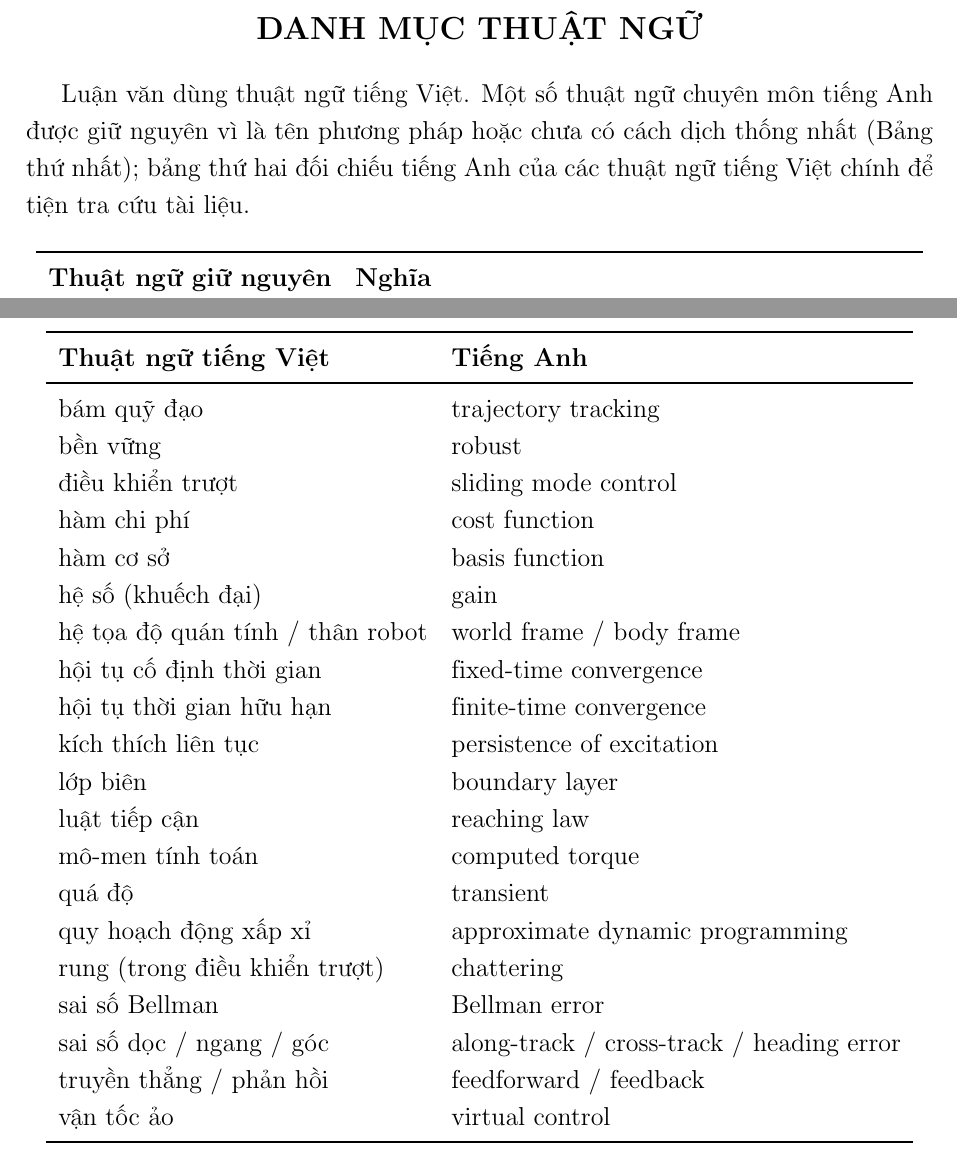
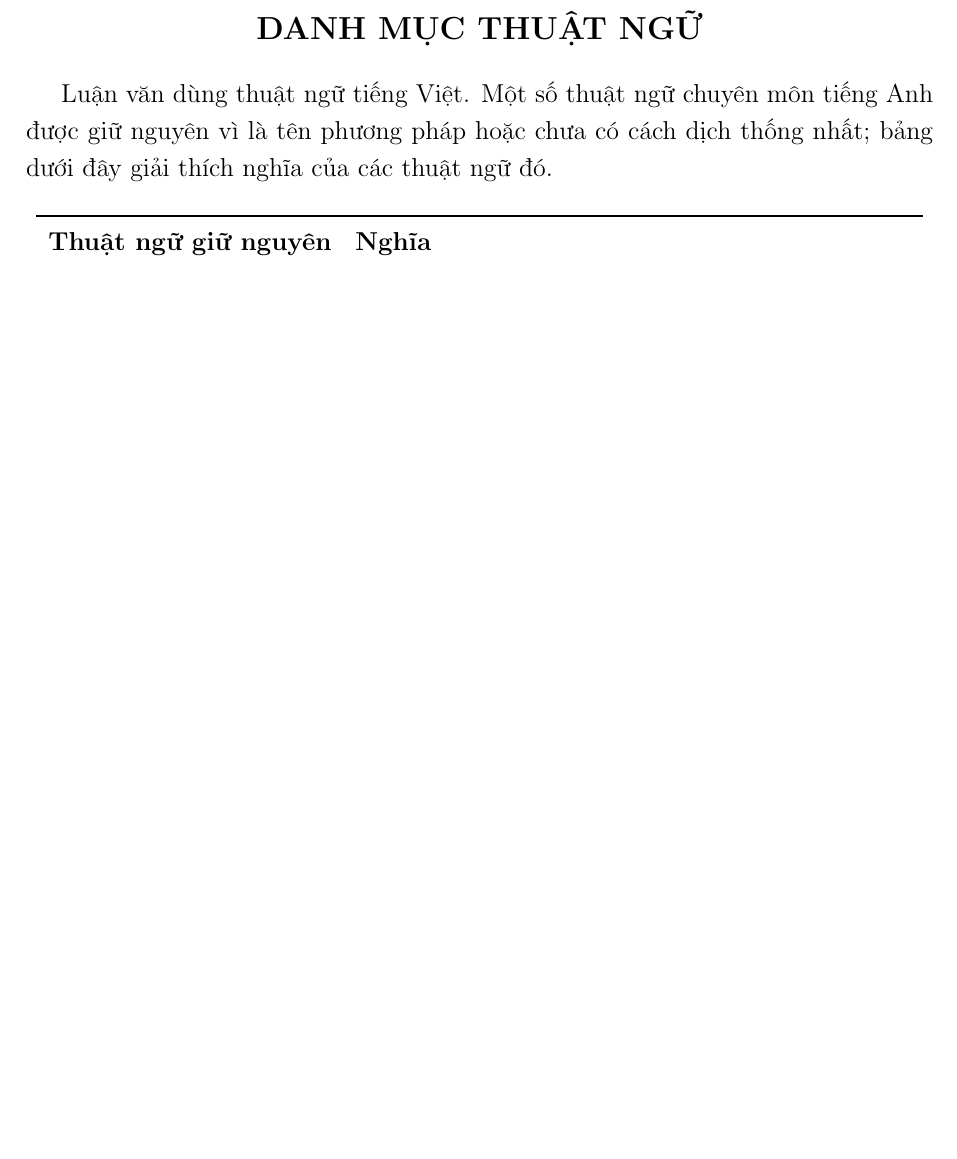
Before and after one commit to trungnguyen278/ADP_Control_for_Wheeled_Mobile_Robot, a LaTeX thesis (docs/thesis/thesis.tex): two parts of pages 11 and 12 of 72 before the commit and part of page 11 of 71 after it, the two joined at a grey line, cut so that both start at the same text, the shorter picture padded with empty space. Compiled offline with pdfLaTeX.

Commit message:
docs(thesis): bang thuat ngu chi giai thich tu tieng Anh, bo bang doi chieu Viet-Anh
Nguoi cham va nguoi viet deu dung tieng Viet nen bang doi chieu Viet -> Anh khong can. Luan van 71 trang; 0 loi, 0 ref treo, 0 Overfull.

Co-Authored-By: Claude Opus 5.5 <noreply@anthropic.com>

```diff
--- a/docs/thesis/thesis.tex
+++ b/docs/thesis/thesis.tex
@@ -245,7 +245,7 @@ WMR     & Wheeled Mobile Robot -- Robot di động bánh xe \\
 \section*{DANH MỤC THUẬT NGỮ}
 \phantomsection\addcontentsline{toc}{section}{DANH MỤC THUẬT NGỮ}
 
-Luận văn dùng thuật ngữ tiếng Việt. Một số thuật ngữ chuyên môn tiếng Anh được giữ nguyên vì là tên phương pháp hoặc chưa có cách dịch thống nhất (Bảng thứ nhất); bảng thứ hai đối chiếu tiếng Anh của các thuật ngữ tiếng Việt chính để tiện tra cứu tài liệu.
+Luận văn dùng thuật ngữ tiếng Việt. Một số thuật ngữ chuyên môn tiếng Anh được giữ nguyên vì là tên phương pháp hoặc chưa có cách dịch thống nhất; bảng dưới đây giải thích nghĩa của các thuật ngữ đó.
 
 \begin{table}[H]
 \centering
@@ -271,29 +267,3 @@ $\sigma$-modification & Số hạng kéo trọng số về gốc trong luật c
-\begin{table}[H]
-\centering
-\begin{tabular}{ll}
-\toprule
-\textbf{Thuật ngữ tiếng Việt} & \textbf{Tiếng Anh} \\
-\midrule
-bám quỹ đạo                         & trajectory tracking \\
-bền vững                            & robust \\
-điều khiển trượt                    & sliding mode control \\
-hàm chi phí                         & cost function \\
-hàm cơ sở                           & basis function \\
-hệ số (khuếch đại)                  & gain \\
-hệ tọa độ quán tính / thân robot    & world frame / body frame \\
-hội tụ cố định thời gian            & fixed-time convergence \\
-hội tụ thời gian hữu hạn            & finite-time convergence \\
-kích thích liên tục                 & persistence of excitation \\
-lớp biên                            & boundary layer \\
-luật tiếp cận                       & reaching law \\
-mô-men tính toán                    & computed torque \\
-quá độ                              & transient \\
-quy hoạch động xấp xỉ               & approximate dynamic programming \\
-rung (trong điều khiển trượt)       & chattering \\
-sai số Bellman                      & Bellman error \\
-sai số dọc / ngang / góc            & along-track / cross-track / heading error \\
-truyền thẳng / phản hồi             & feedforward / feedback \\
-vận tốc ảo                          & virtual control \\
 \bottomrule
 \end{tabular}
 \end{table}
```
Also changed, not shown: PROGRESS.md (+1 -0 lines), memory/feedback_vietnamese.md (+3 -2 lines), memory/project_progress.md (+1 -1 lines), docs/thesis/thesis.pdf, docs/thesis/thesis.tex (4 more changed lines).
